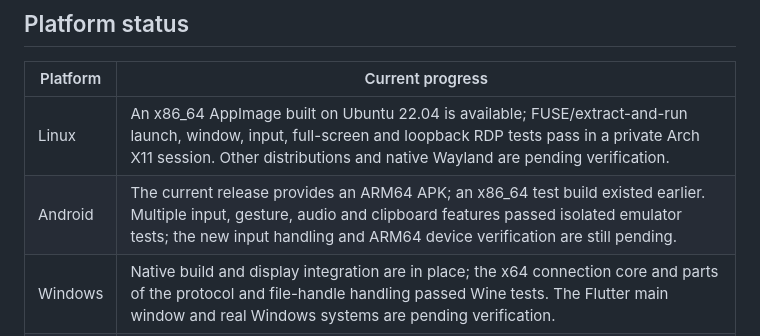
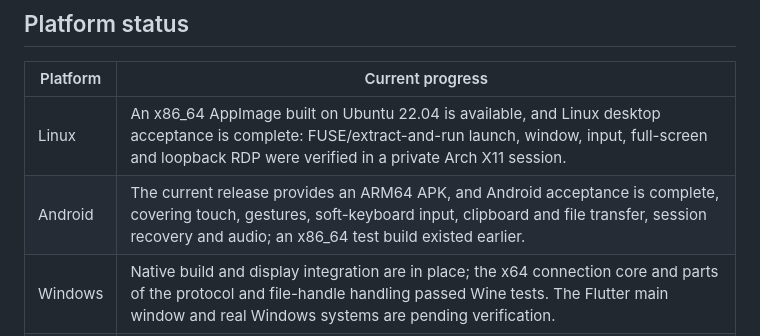
Before and after one commit to lucinhu/LRDP, a Markdown page: README.en.md, the part around the change. Rendered like a GitHub page.

Commit message:
Document completed Linux and Android acceptance in the READMEs

```diff
--- a/README.en.md
+++ b/README.en.md
@@ -45,8 +45,8 @@ Dynamic resolution, clipboard, file and audio features require server support an
 
 | Platform | Current progress |
 | --- | --- |
-| Linux | An x86_64 AppImage built on Ubuntu 22.04 is available; FUSE/extract-and-run launch, window, input, full-screen and loopback RDP tests pass in a private Arch X11 session. Other distributions and native Wayland are pending verification. |
-| Android | The current release provides an ARM64 APK; an x86_64 test build existed earlier. Multiple input, gesture, audio and clipboard features passed isolated emulator tests; the new input handling and ARM64 device verification are still pending. |
+| Linux | An x86_64 AppImage built on Ubuntu 22.04 is available, and Linux desktop acceptance is complete: FUSE/extract-and-run launch, window, input, full-screen and loopback RDP were verified in a private Arch X11 session. |
+| Android | The current release provides an ARM64 APK, and Android acceptance is complete, covering touch, gestures, soft-keyboard input, clipboard and file transfer, session recovery and audio; an x86_64 test build existed earlier. |
 | Windows | Native build and display integration are in place; the x64 connection core and parts of the protocol and file-handle handling passed Wine tests. The Flutter main window and real Windows systems are pending verification. |
 | macOS | Project and native bridge are in place; build and device verification are pending. |
 | iOS | Project and native bridge are in place; build and device verification are pending. |
```
Also changed, not shown: README.md (+3 -3 lines).
